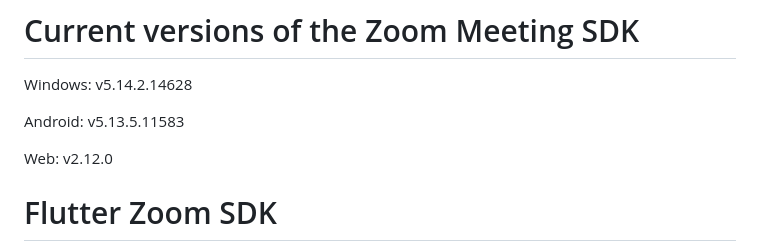
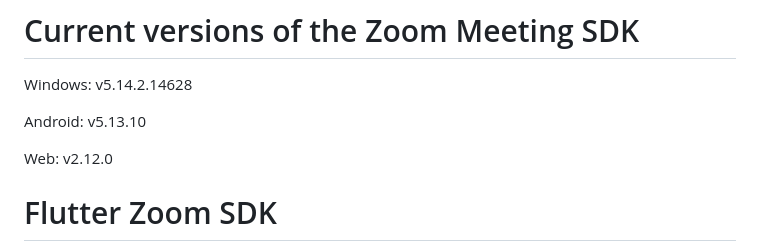
Before and after one commit to veselv2010/flutter_zoom_sdk, a Markdown page: README.md, the part around the change. GitHub-like rendering.

```diff
--- a/README.md
+++ b/README.md
@@ -2,7 +2,7 @@
 
 Windows: v5.14.2.14628
 
-Android: v5.13.5.11583
+Android: v5.13.10
 
 Web: v2.12.0
 
```
